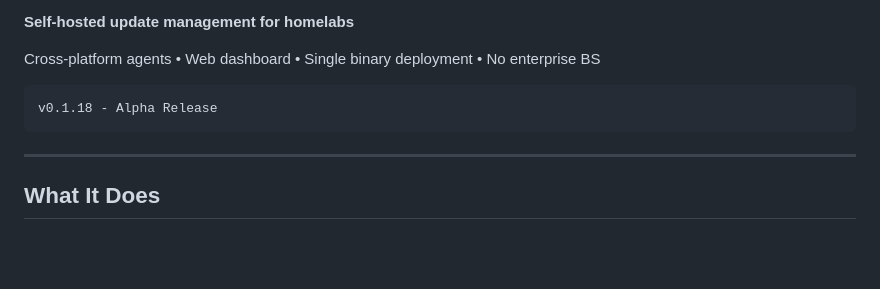
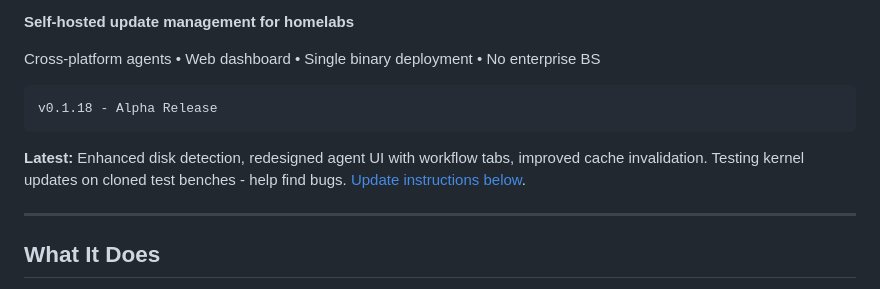
Before and after one commit to Fimeg/RedFlag, a Markdown page: README.md, the part around the change. GitHub-like rendering; blank space fills up the shorter version.

Commit message:
docs: add v0.1.18 release notes and testing status

````diff
--- a/README.md
+++ b/README.md
@@ -11,6 +11,8 @@ Cross-platform agents • Web dashboard • Single binary deployment • No ente
 ```
 v0.1.18 - Alpha Release
 ```
+
+**Latest:** Enhanced disk detection, redesigned agent UI with workflow tabs, improved cache invalidation. Testing kernel updates on cloned test benches - help find bugs. [Update instructions below](#updating).
 
 ---
 
````
